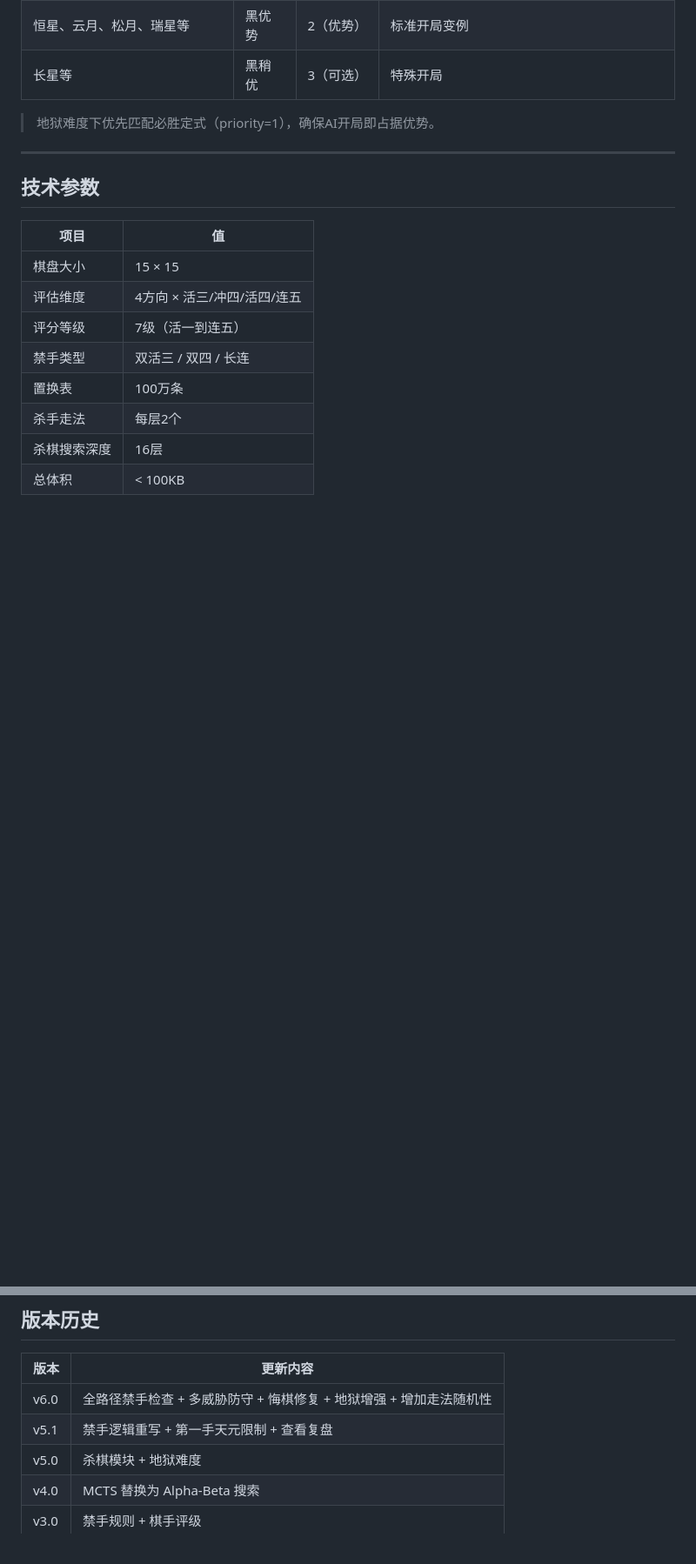
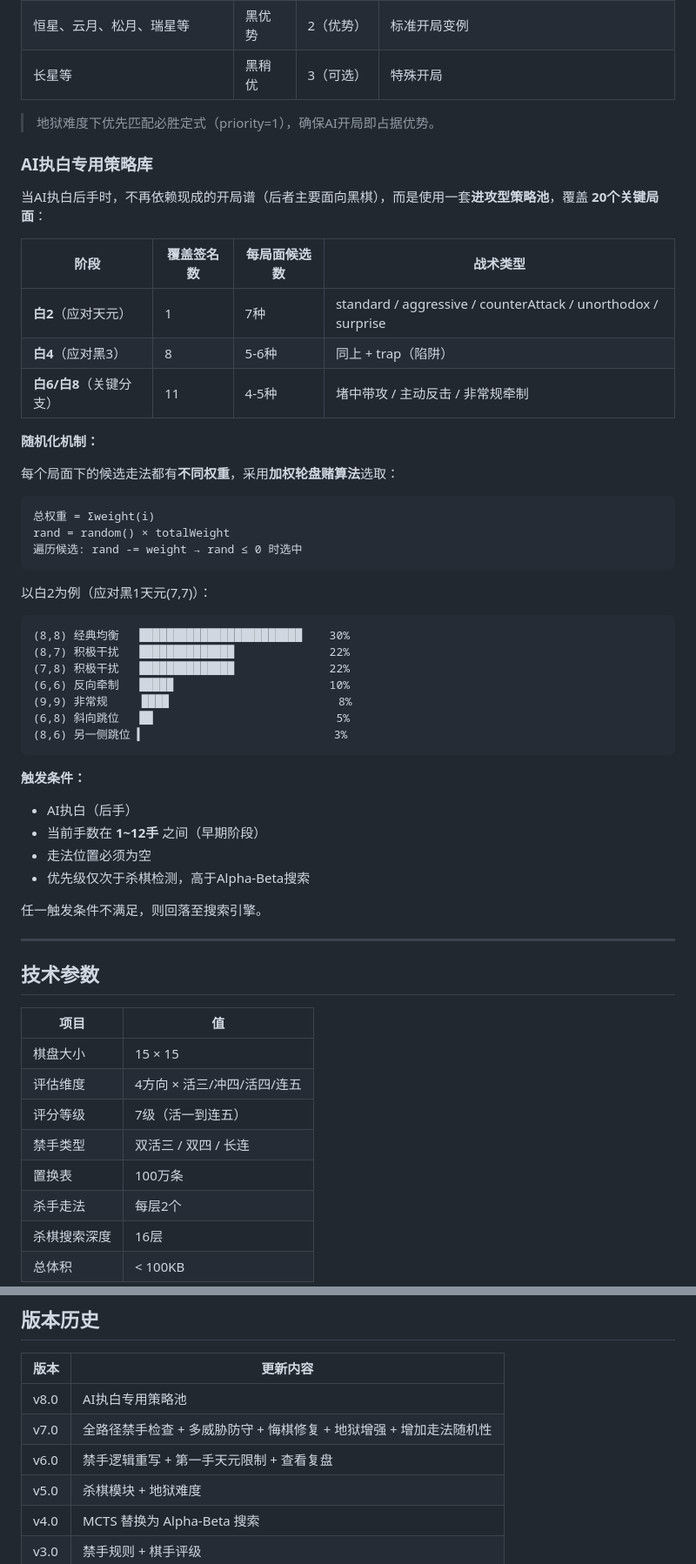
Before and after one commit to yifvs/Renju, a Markdown page: README.md, 2 parts joined by grey strips. Shown at 87% size. Rendered like a GitHub page; blank space fills up the shorter version.

Commit message:
Enhance README with AI white strategy details
Added AI strategy pool for white moves and updated README.

````diff
--- a/README.md
+++ b/README.md
@@ -251,6 +258,47 @@ NG  O O _ O      --> 跳三(中间有空位,下一步只能成冲四)
 
 > 地狱难度下优先匹配必胜定式（priority=1），确保AI开局即占据优势。
 
+### AI执白专用策略库
+
+当AI执白后手时，不再依赖现成的开局谱（后者主要面向黑棋），而是使用一套**进攻型策略池**，覆盖 **20个关键局面**：
+
+| 阶段 | 覆盖签名数 | 每局面候选数 | 战术类型 |
+|------|-----------|-------------|---------|
+| **白2**（应对天元） | 1 | 7种 | standard / aggressive / counterAttack / unorthodox / surprise |
+| **白4**（应对黑3） | 8 | 5-6种 | 同上 + trap（陷阱） |
+| **白6/白8**（关键分支） | 11 | 4-5种 | 堵中带攻 / 主动反击 / 非常规牵制 |
+
+**随机化机制：**
+
+每个局面下的候选走法都有**不同权重**，采用**加权轮盘赌算法**选取：
+
+```
+总权重 = Σweight(i)
+rand = random() × totalWeight
+遍历候选: rand -= weight → rand ≤ 0 时选中
+```
+
+以白2为例（应对黑1天元(7,7)）：
+
+```
+(8,8) 经典均衡   ████████████████████████    30%
+(8,7) 积极干扰   ██████████████              22%
+(7,8) 积极干扰   ██████████████              22%
+(6,6) 反向牵制   █████                       10%
+(9,9) 非常规     ████                         8%
+(6,8) 斜向跳位   ██                           5%
+(8,6) 另一侧跳位 ▍                            3%
+```
+
+**触发条件：**
+
+- AI执白（后手）
+- 当前手数在 **1~12手** 之间（早期阶段）
+- 走法位置必须为空
+- 优先级仅次于杀棋检测，高于Alpha-Beta搜索
+
+任一触发条件不满足，则回落至搜索引擎。
+
 ---
 
 ## 技术参数
@@ -272,8 +320,9 @@ NG  O O _ O      --> 跳三(中间有空位,下一步只能成冲四)
 
 | 版本 | 更新内容 |
 |------|---------|
-| v6.0 | 全路径禁手检查 + 多威胁防守 + 悔棋修复 + 地狱增强 + 增加走法随机性|
-| v5.1 | 禁手逻辑重写 + 第一手天元限制 + 查看复盘 |
+| v8.0 | AI执白专用策略池|
+| v7.0 | 全路径禁手检查 + 多威胁防守 + 悔棋修复 + 地狱增强 + 增加走法随机性|
+| v6.0 | 禁手逻辑重写 + 第一手天元限制 + 查看复盘 |
 | v5.0 | 杀棋模块 + 地狱难度 |
 | v4.0 | MCTS 替换为 Alpha-Beta 搜索 |
 | v3.0 | 禁手规则 + 棋手评级 |
````
Also changed, not shown: other parts of README.md (+28 -21 lines).
